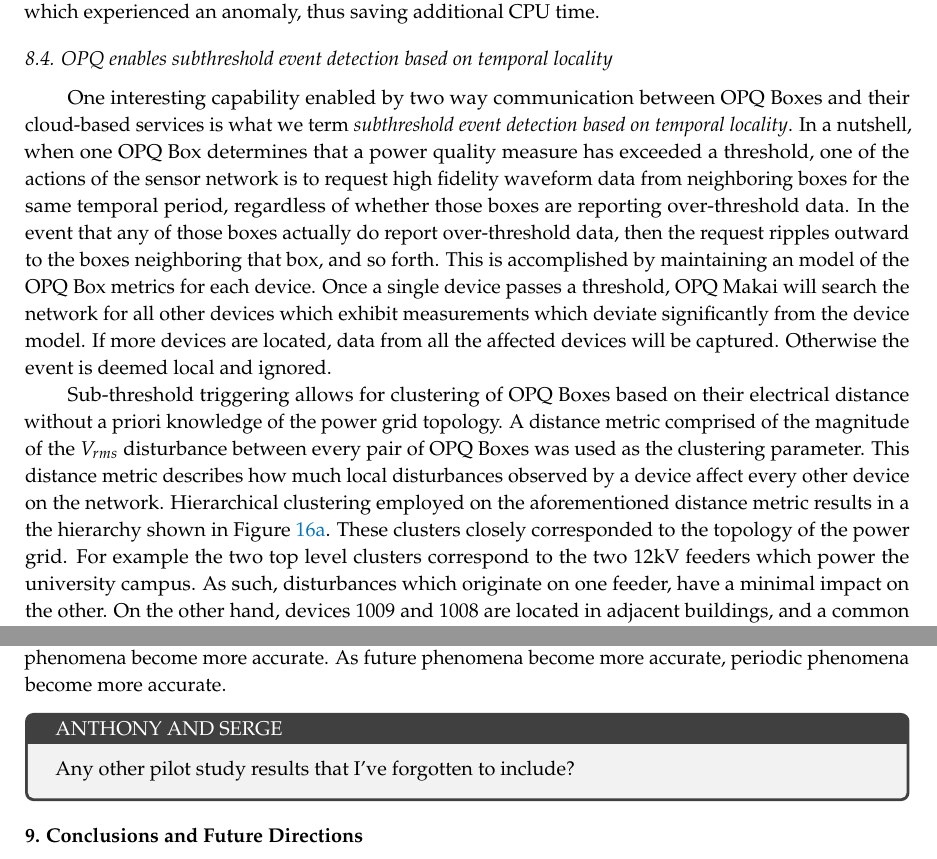
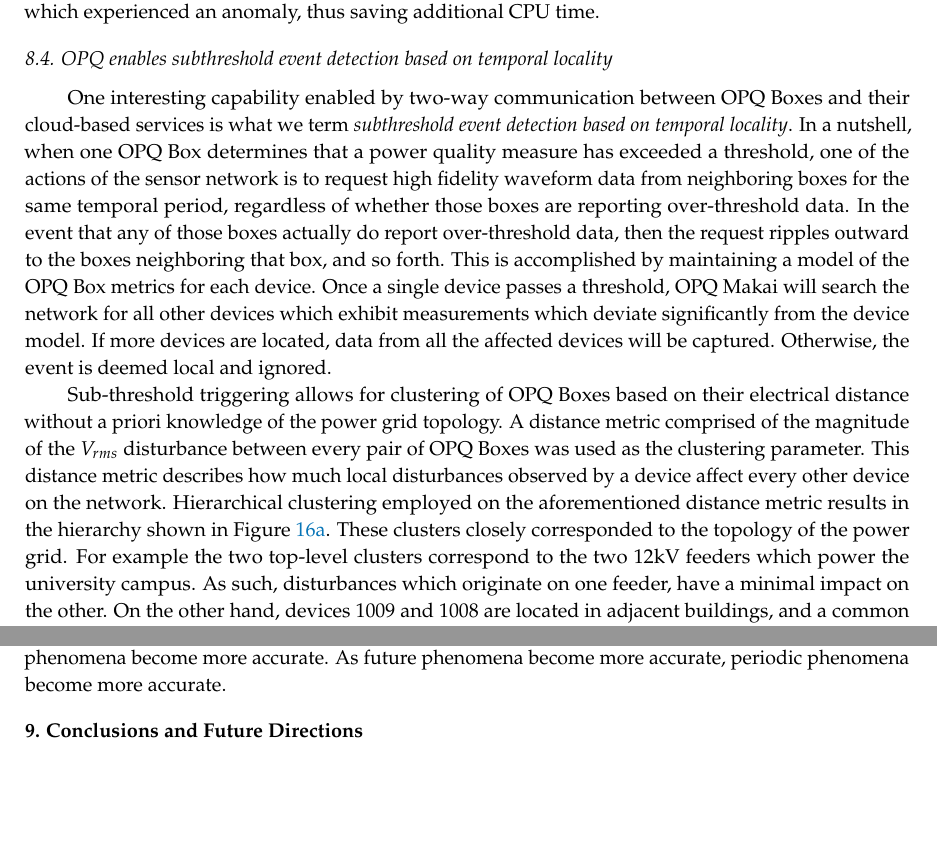
Before and after one commit to openpowerquality/article2020, a LaTeX paper (article.tex, which reads 09-pilot.tex): two parts of pages 28 and 33 of 36, joined at a grey line, cut so that both start at the same text, the shorter picture padded with empty space. Compiled offline with pdfLaTeX.

Commit message:
Updates to pilot.

```diff
--- a/09-pilot.tex
+++ b/09-pilot.tex
@@ -130,20 +130,20 @@ On the other hand, OPQ Makai events contain data from all devices which experien
 \subsection{OPQ enables subthreshold event detection based on temporal locality}
 \label{sec:subthreshold-events}
 
-One interesting capability enabled by two way communication between OPQ Boxes and their cloud-based services is what we term {\em subthreshold event detection based on temporal locality}.
+One interesting capability enabled by two-way communication between OPQ Boxes and their cloud-based services is what we term {\em subthreshold event detection based on temporal locality}.
 In a nutshell, when one OPQ Box determines that a power quality measure has exceeded a threshold, one of the actions of the sensor network is to request high fidelity waveform data from neighboring boxes for the same temporal period, regardless of whether those boxes are reporting over-threshold data.
 In the event that any of those boxes actually do report over-threshold data, then the request ripples outward to the boxes neighboring that box, and so forth.
-This is accomplished by maintaining an model of the OPQ Box metrics for each device.
+This is accomplished by maintaining a model of the OPQ Box metrics for each device.
 Once a single device passes a threshold, OPQ Makai will search the network for all other devices which exhibit measurements which deviate significantly from the device model.
 If more devices are located, data from all the affected devices will be captured.
-Otherwise the event is deemed local and ignored.
+Otherwise, the event is deemed local and ignored.
 
 Sub-threshold triggering allows for clustering of OPQ Boxes based on their electrical distance without a priori knowledge of the power grid topology.
 A distance metric comprised of the magnitude of the $V_{rms}$  disturbance between every pair of OPQ Boxes was used as the clustering parameter.
 This distance metric describes how much local disturbances observed by a device affect every other device on the network.
-Hierarchical clustering employed on the aforementioned distance metric results in a the hierarchy shown in Figure \ref{fig:clustering}.
+Hierarchical clustering employed on the aforementioned distance metric results in the hierarchy shown in Figure \ref{fig:clustering}.
 These clusters closely corresponded to the topology of the power grid.
-For example the two top level clusters correspond to the two 12kV feeders which power the university campus.
+For example the two top-level clusters correspond to the two 12kV feeders which power the university campus.
 As such, disturbances which originate on one feeder, have a minimal impact on the other.
 On the other hand, devices 1009 and 1008 are located in adjacent buildings, and a common 480V feeder, resulting in large level of commonality in observed anomalies.
 Sub-threshold triggering along with clustering in turn made it possible to perform limited localization of PQ incidents without prior knowledge of the grid layout.
@@ -267,7 +267,3 @@ Second, the increase in detection sensitivity makes it more likely that sub-thre
 \end{figure}
 
 This creates a positive feedback loop whereas periodic phenomena become more accurate, future phenomena become more accurate. As future phenomena become more accurate, periodic phenomena become more accurate.
-
-\begin{tcolorbox}[title=ANTHONY AND SERGE]
-Any other pilot study results that I've forgotten to include?
-\end{tcolorbox}
```
Also changed, not shown: 09-pilot.tex (10 more changed lines).
